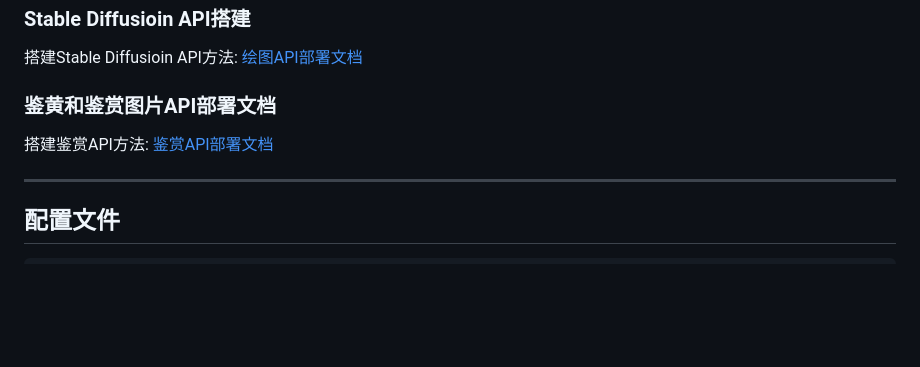
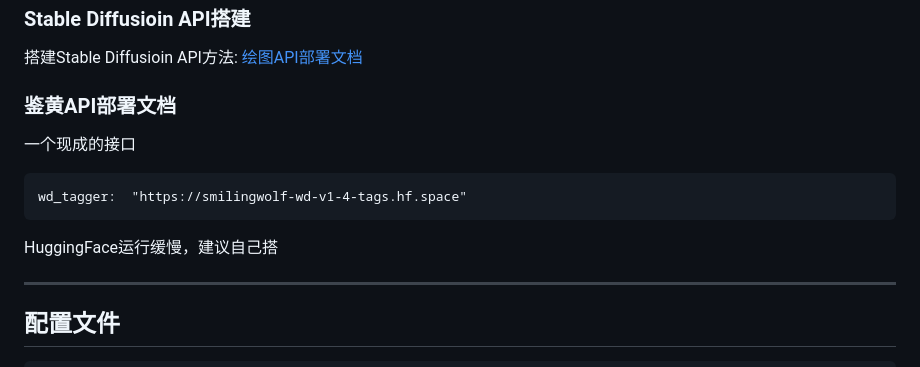
Before and after one commit to CikeyQi/nai-plugin, a Markdown page: README.md, the part around the change. Rendered like a GitHub page; blank space fills up the shorter version.

````diff
--- a/README.md
+++ b/README.md
@@ -104,8 +104,12 @@ pnpm restart
 ### Stable Diffusioin API搭建
 搭建Stable Diffusioin API方法: <a href="https://ap-plugin.com/Config/docs2">绘图API部署文档</a>
 
-### 鉴黄和鉴赏图片API部署文档
-搭建鉴赏API方法: <a href="https://ap-plugin.com/Config/docs4">鉴赏API部署文档</a>
+### 鉴黄API部署文档
+一个现成的接口
+```
+wd_tagger:  "https://smilingwolf-wd-v1-4-tags.hf.space"
+```
+HuggingFace运行缓慢，建议自己搭
 
 ---
 
````
